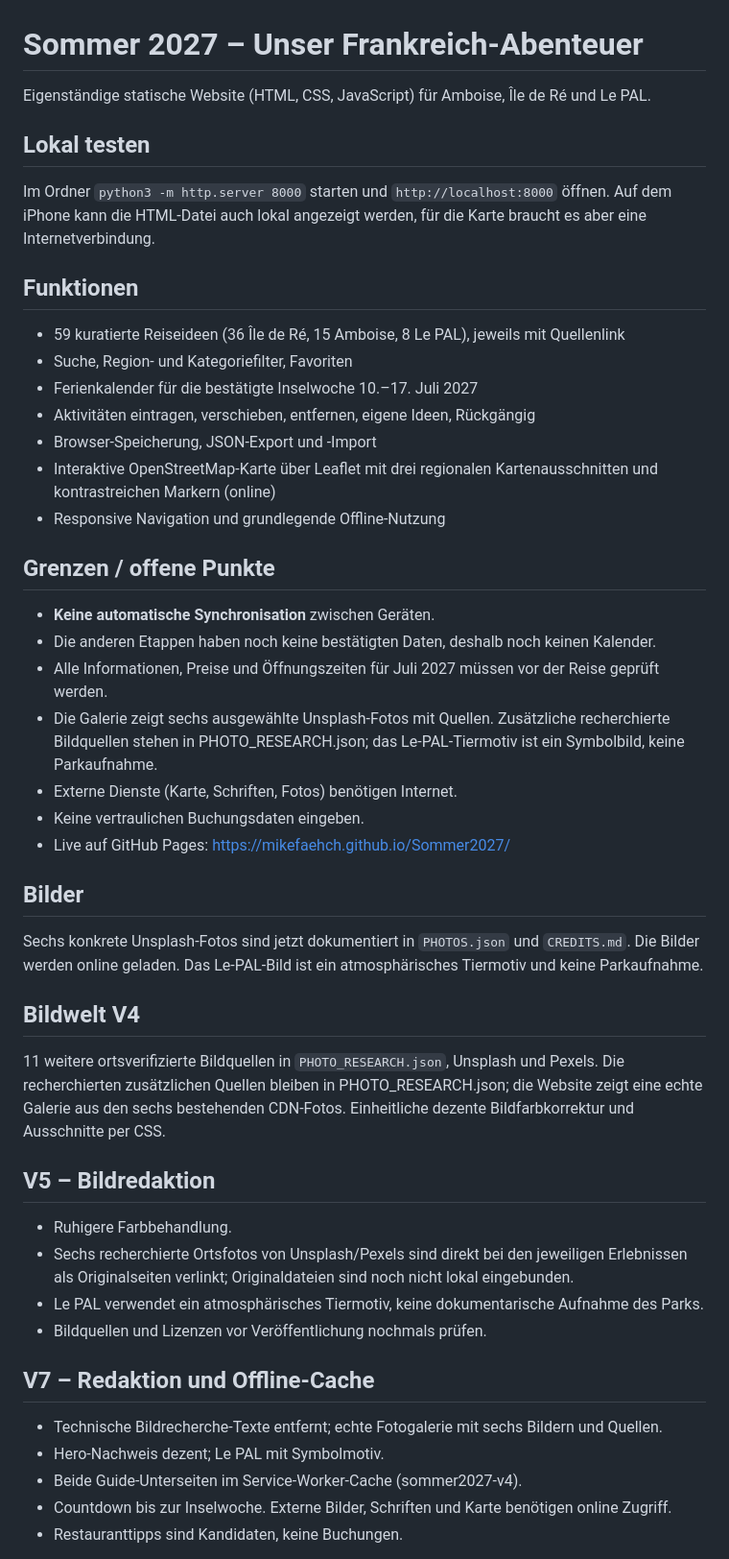
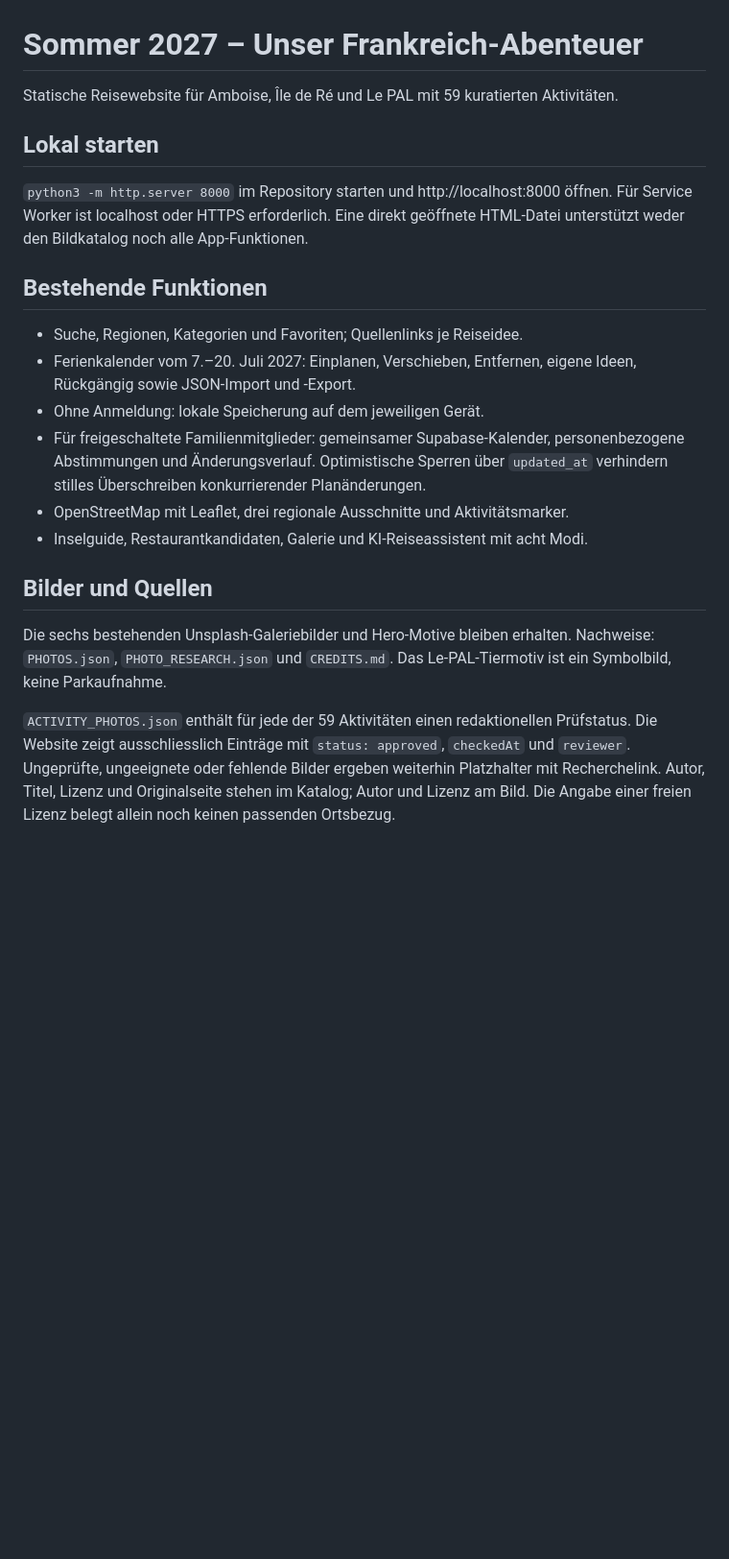
Before and after one commit to mikefaehCH/Sommer2027, a Markdown page: README.md, the part around one of its changes. Shown at 96% size. Drawn GitHub-style; blank space fills up the shorter version.

```diff
--- a/README.md
+++ b/README.md
@@ -1,44 +1,34 @@
 # Sommer 2027 – Unser Frankreich-Abenteuer
 
-Eigenständige statische Website (HTML, CSS, JavaScript) für Amboise, Île de Ré und Le PAL.
+Statische Reisewebsite für Amboise, Île de Ré und Le PAL mit 59 kuratierten Aktivitäten.
 
-## Lokal testen
-Im Ordner `python3 -m http.server 8000` starten und `http://localhost:8000` öffnen. Auf dem iPhone kann die HTML-Datei auch lokal angezeigt werden, für die Karte braucht es aber eine Internetverbindung.
+## Lokal starten
 
-## Funktionen
-- 59 kuratierte Reiseideen (36 Île de Ré, 15 Amboise, 8 Le PAL), jeweils mit Quellenlink
-- Suche, Region- und Kategoriefilter, Favoriten
-- Ferienkalender für die bestätigte Inselwoche 10.–17. Juli 2027
-- Aktivitäten eintragen, verschieben, entfernen, eigene Ideen, Rückgängig
-- Browser-Speicherung, JSON-Export und -Import
-- Interaktive OpenStreetMap-Karte über Leaflet mit drei regionalen Kartenausschnitten und kontrastreichen Markern (online)
-- Responsive Navigation und grundlegende Offline-Nutzung
+`python3 -m http.server 8000` im Repository starten und http://localhost:8000 öffnen.
+Für Service Worker ist localhost oder HTTPS erforderlich. Eine direkt geöffnete HTML-Datei
+unterstützt weder den Bildkatalog noch alle App-Funktionen.
 
-## Grenzen / offene Punkte
-- **Keine automatische Synchronisation** zwischen Geräten.
-- Die anderen Etappen haben noch keine bestätigten Daten, deshalb noch keinen Kalender.
-- Alle Informationen, Preise und Öffnungszeiten für Juli 2027 müssen vor der Reise geprüft werden.
-- Die Galerie zeigt sechs ausgewählte Unsplash-Fotos mit Quellen. Zusätzliche recherchierte Bildquellen stehen in PHOTO_RESEARCH.json; das Le-PAL-Tiermotiv ist ein Symbolbild, keine Parkaufnahme.
-- Externe Dienste (Karte, Schriften, Fotos) benötigen Internet.
-- Keine vertraulichen Buchungsdaten eingeben.
-- Live auf GitHub Pages: https://mikefaehch.github.io/Sommer2027/
+## Bestehende Funktionen
 
-## Bilder
-Sechs konkrete Unsplash-Fotos sind jetzt dokumentiert in `PHOTOS.json` und `CREDITS.md`. Die Bilder werden online geladen. Das Le-PAL-Bild ist ein atmosphärisches Tiermotiv und keine Parkaufnahme.
+- Suche, Regionen, Kategorien und Favoriten; Quellenlinks je Reiseidee.
+- Ferienkalender vom 7.–20. Juli 2027: Einplanen, Verschieben, Entfernen, eigene Ideen,
+  Rückgängig sowie JSON-Import und -Export.
+- Ohne Anmeldung: lokale Speicherung auf dem jeweiligen Gerät.
+- Für freigeschaltete Familienmitglieder: gemeinsamer Supabase-Kalender,
+  personenbezogene Abstimmungen und Änderungsverlauf. Optimistische Sperren über
+  `updated_at` verhindern stilles Überschreiben konkurrierender Planänderungen.
+- OpenStreetMap mit Leaflet, drei regionale Ausschnitte und Aktivitätsmarker.
+- Inselguide, Restaurantkandidaten, Galerie und KI-Reiseassistent mit acht Modi.
 
-## Bildwelt V4
-11 weitere ortsverifizierte Bildquellen in `PHOTO_RESEARCH.json`, Unsplash und Pexels. Die recherchierten zusätzlichen Quellen bleiben in PHOTO_RESEARCH.json; die Website zeigt eine echte Galerie aus den sechs bestehenden CDN-Fotos. Einheitliche dezente Bildfarbkorrektur und Ausschnitte per CSS.
+## Bilder und Quellen
 
-## V5 – Bildredaktion
-- Ruhigere Farbbehandlung.
-- Sechs recherchierte Ortsfotos von Unsplash/Pexels sind direkt bei den jeweiligen Erlebnissen als Originalseiten verlinkt; Originaldateien sind noch nicht lokal eingebunden.
-- Le PAL verwendet ein atmosphärisches Tiermotiv, keine dokumentarische Aufnahme des Parks.
-- Bildquellen und Lizenzen vor Veröffentlichung nochmals prüfen.
+Die sechs bestehenden Unsplash-Galeriebilder und Hero-Motive bleiben erhalten.
+Nachweise: `PHOTOS.json`, `PHOTO_RESEARCH.json` und `CREDITS.md`.
+Das Le-PAL-Tiermotiv ist ein Symbolbild, keine Parkaufnahme.
 
-## V7 – Redaktion und Offline-Cache
-- Technische Bildrecherche-Texte entfernt; echte Fotogalerie mit sechs Bildern und Quellen.
-- Hero-Nachweis dezent; Le PAL mit Symbolmotiv.
-- Beide Guide-Unterseiten im Service-Worker-Cache (sommer2027-v4).
-- Countdown bis zur Inselwoche. Externe Bilder, Schriften und Karte benötigen online Zugriff.
-- Restauranttipps sind Kandidaten, keine Buchungen.
+`ACTIVITY_PHOTOS.json` enthält für jede der 59 Aktivitäten einen redaktionellen Prüfstatus.
+Die Website zeigt ausschliesslich Einträge mit `status: approved`, `checkedAt` und `reviewer`.
+Ungeprüfte, ungeeignete oder fehlende Bilder ergeben weiterhin Platzhalter mit Recherchelink.
+Autor, Titel, Lizenz und Originalseite stehen im Katalog; Autor und Lizenz am Bild.
+Die Angabe einer freien Lizenz belegt allein noch keinen passenden Ortsbezug.
 
```
Also changed, not shown: other parts of README.md (+51 -16 lines).
